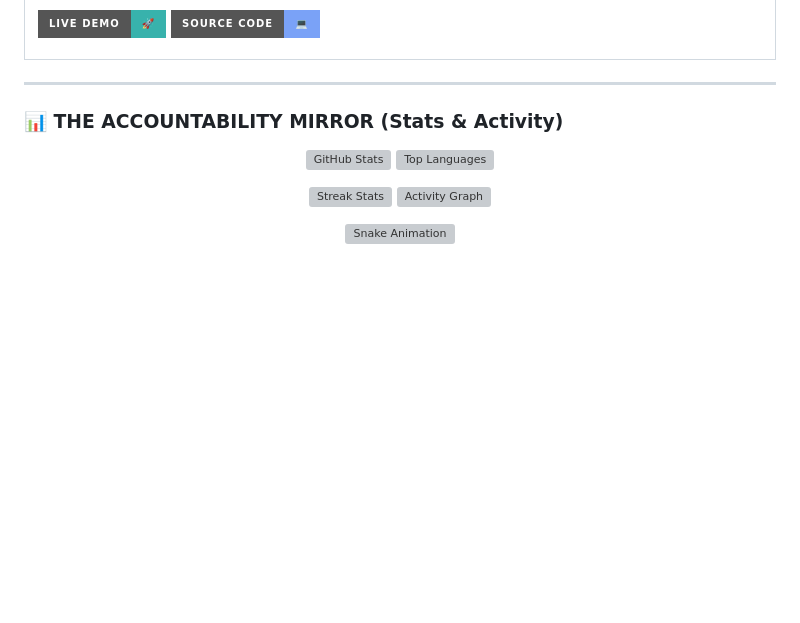
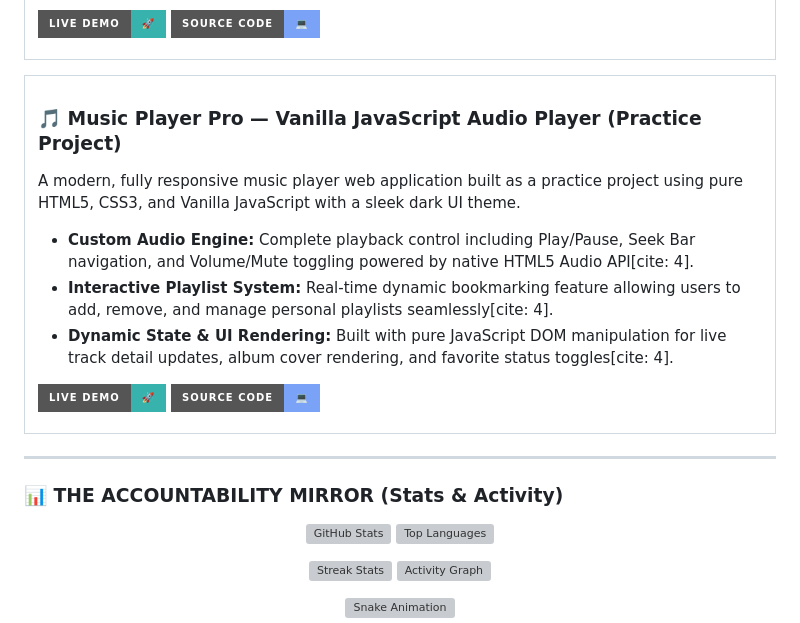
Before and after one commit to abolfazlmotallebzadehcs/abolfazlmotallebzadehcs, a Markdown page: README.md, the part around the change. GitHub-like rendering; badges without logos; blank space fills up the shorter version; grey boxes are pictures that could not be loaded.

Commit message:
Add Music Player Pro project details to README
Added a section for 'Music Player Pro' project with features and links.

```diff
--- a/README.md
+++ b/README.md
@@ -97,6 +97,24 @@ I am a **Frontend Developer** focused on building high-performance, pixel-perfec
   </tr>
 </table>
 
+<table>
+  <tr>
+    <td>
+      <h3>🎵 Music Player Pro — Vanilla JavaScript Audio Player (Practice Project)</h3>
+      <p>A modern, fully responsive music player web application built as a practice project using pure HTML5, CSS3, and Vanilla JavaScript with a sleek dark UI theme.</p>
+      <ul>
+        <li><b>Custom Audio Engine:</b> Complete playback control including Play/Pause, Seek Bar navigation, and Volume/Mute toggling powered by native HTML5 Audio API[cite: 4].</li>
+        <li><b>Interactive Playlist System:</b> Real-time dynamic bookmarking feature allowing users to add, remove, and manage personal playlists seamlessly[cite: 4].</li>
+        <li><b>Dynamic State & UI Rendering:</b> Built with pure JavaScript DOM manipulation for live track detail updates, album cover rendering, and favorite status toggles[cite: 4].</li>
+      </ul>
+      <p>
+        <a href="https://abolfazlmotallebzadehcs.github.io/js-music-player/"><img src="https://img.shields.io/badge/Live_Demo-🚀-38B2AC?style=for-the-badge" /></a>
+        <a href="https://github.com/abolfazlmotallebzadehcs/js-music-player"><img src="https://img.shields.io/badge/Source_Code-💻-7aa2f7?style=for-the-badge" /></a>
+      </p>
+    </td>
+  </tr>
+</table>
+
 ---
 
 ### 📊 THE ACCOUNTABILITY MIRROR (Stats & Activity)
```
